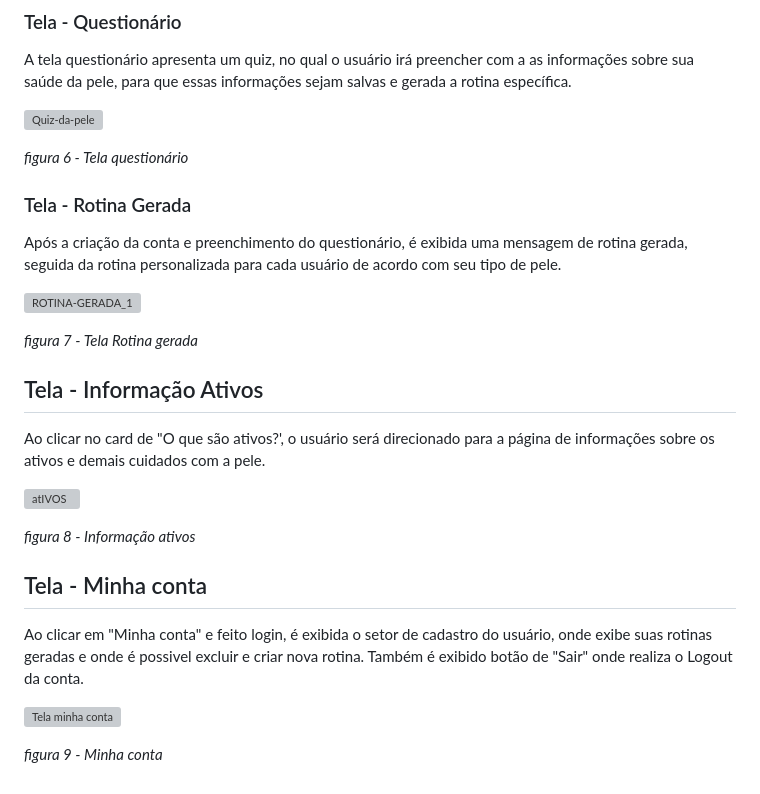
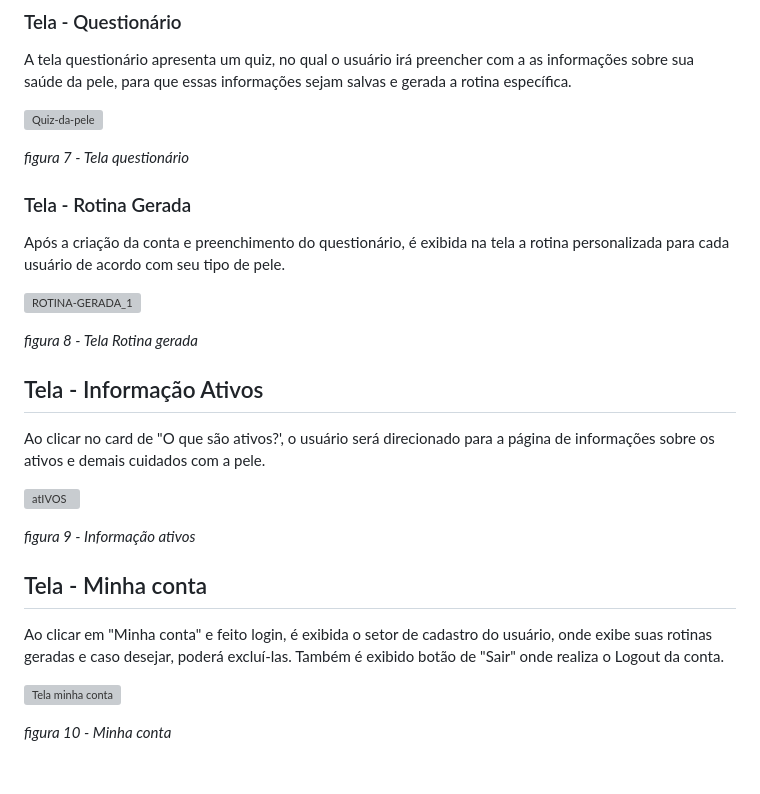
Before and after one commit to ICEI-PUC-Minas-PMV-ADS/pmv-ads-2023-2-e2-proj-int-t4-projeto-skincare, a Markdown page: docs/04-Projeto de Interface.md, the part around the change printed below. GitHub-like rendering; grey boxes are pictures that could not be loaded.

```diff
--- a/docs/04-Projeto de Interface.md
+++ b/docs/04-Projeto de Interface.md
@@ -75,18 +86,18 @@ A tela questionário apresenta um quiz, no qual o usuário irá preencher com a
 
 ![Quiz-da-pele](https://github.com/ICEI-PUC-Minas-PMV-ADS/pmv-ads-2023-2-e2-proj-int-t4-projeto-skincare/assets/110791034/b87b6b84-c334-4729-beab-703dd713bfa5)
 
-*figura 6 - Tela questionário*
+*figura 7 - Tela questionário*
 
 
 
 ### Tela - Rotina Gerada
 
-Após a criação da conta e preenchimento do questionário, é exibida uma mensagem de rotina gerada, seguida da rotina personalizada para cada usuário de acordo com seu tipo de pele.
+Após a criação da conta e preenchimento do questionário, é exibida na tela a rotina personalizada para cada usuário de acordo com seu tipo de pele.
 
 
 ![ROTINA-GERADA_1](https://github.com/ICEI-PUC-Minas-PMV-ADS/pmv-ads-2023-2-e2-proj-int-t4-projeto-skincare/assets/110791034/57b33f52-befe-4cd0-86e8-5fc23ad7c65a)
 
-*figura 7 - Tela Rotina gerada*
+*figura 8 - Tela Rotina gerada*
 
 
 ## Tela - Informação Ativos
@@ -95,14 +106,14 @@ Ao clicar no card de "O que são ativos?', o usuário será direcionado para a p
 
 ![atIVOS](https://github.com/ICEI-PUC-Minas-PMV-ADS/pmv-ads-2023-2-e2-proj-int-t4-projeto-skincare/assets/110791034/c1b1dbad-c4df-486c-bdb5-37dc923760d0)
 
-*figura 8 - Informação ativos*
+*figura 9 - Informação ativos*
 
 
 ## Tela - Minha conta
 
-Ao clicar em "Minha conta" e feito login, é exibida o setor de cadastro do usuário, onde exibe suas rotinas geradas e onde é possivel excluir e criar nova rotina.
+Ao clicar em "Minha conta" e feito login, é exibida o setor de cadastro do usuário, onde exibe suas rotinas geradas e caso desejar, poderá excluí-las.
 Também é exibido botão de "Sair" onde realiza o Logout da conta.
 
 ![Tela minha conta](https://github.com/ICEI-PUC-Minas-PMV-ADS/pmv-ads-2023-2-e2-proj-int-t4-projeto-skincare/assets/110791034/d40bcec2-2a79-463f-b7b9-c26b8ea96676)
 
-*figura 9 - Minha conta*
+*figura 10 - Minha conta*
```
Also changed, not shown: other parts of docs/04-Projeto de Interface.md (+23 -12 lines).
